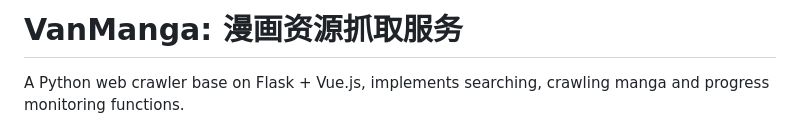
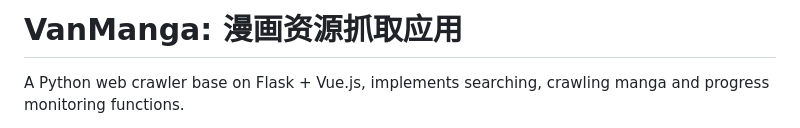
Before and after one commit to Alen-QK/VanManga, a Markdown page: README.md, the part around the change. Drawn GitHub-style.

```diff
--- a/README.md
+++ b/README.md
@@ -1,4 +1,4 @@
-# VanManga: 漫画资源抓取服务
+# VanManga: 漫画资源抓取应用
 
 <!-- [中文文档](https://github.com/wzl778633/vanIsLord/blob/master/README_cn.md) -->
 
```
